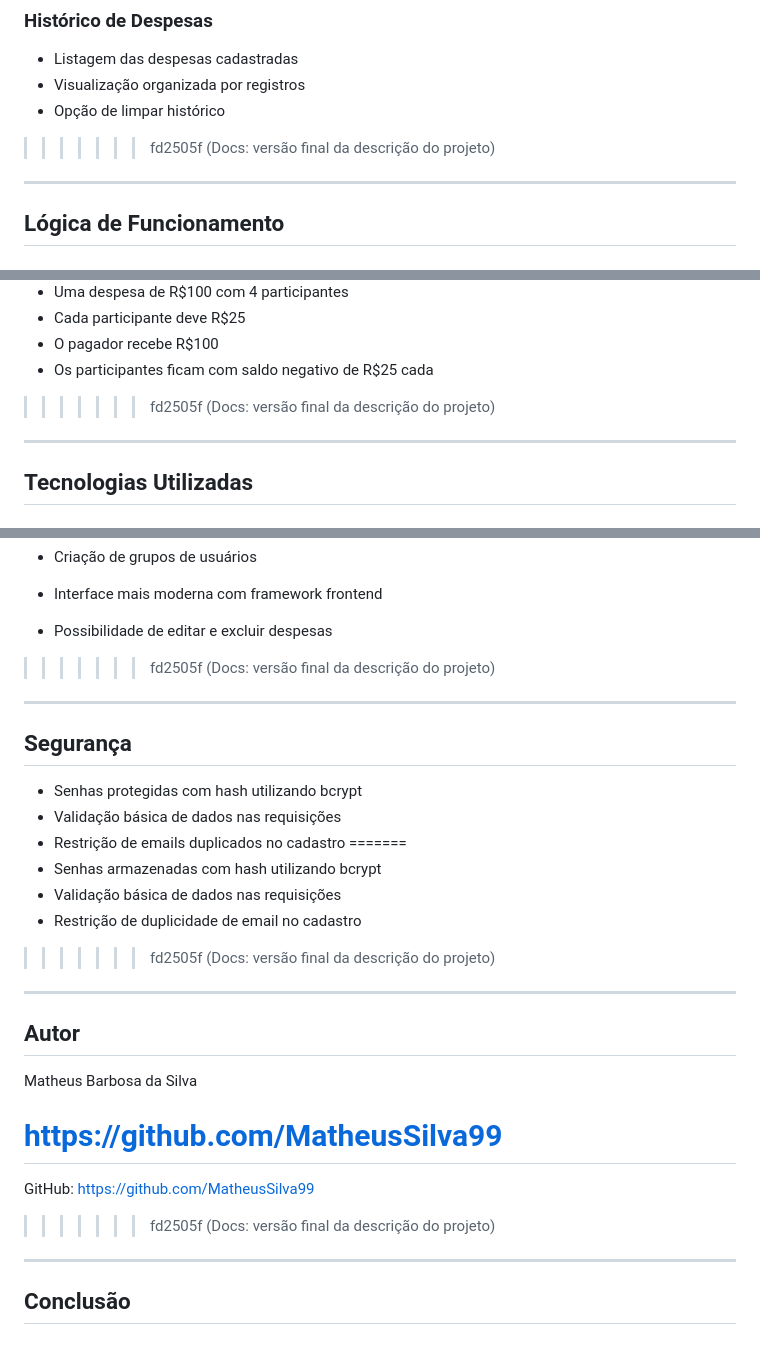
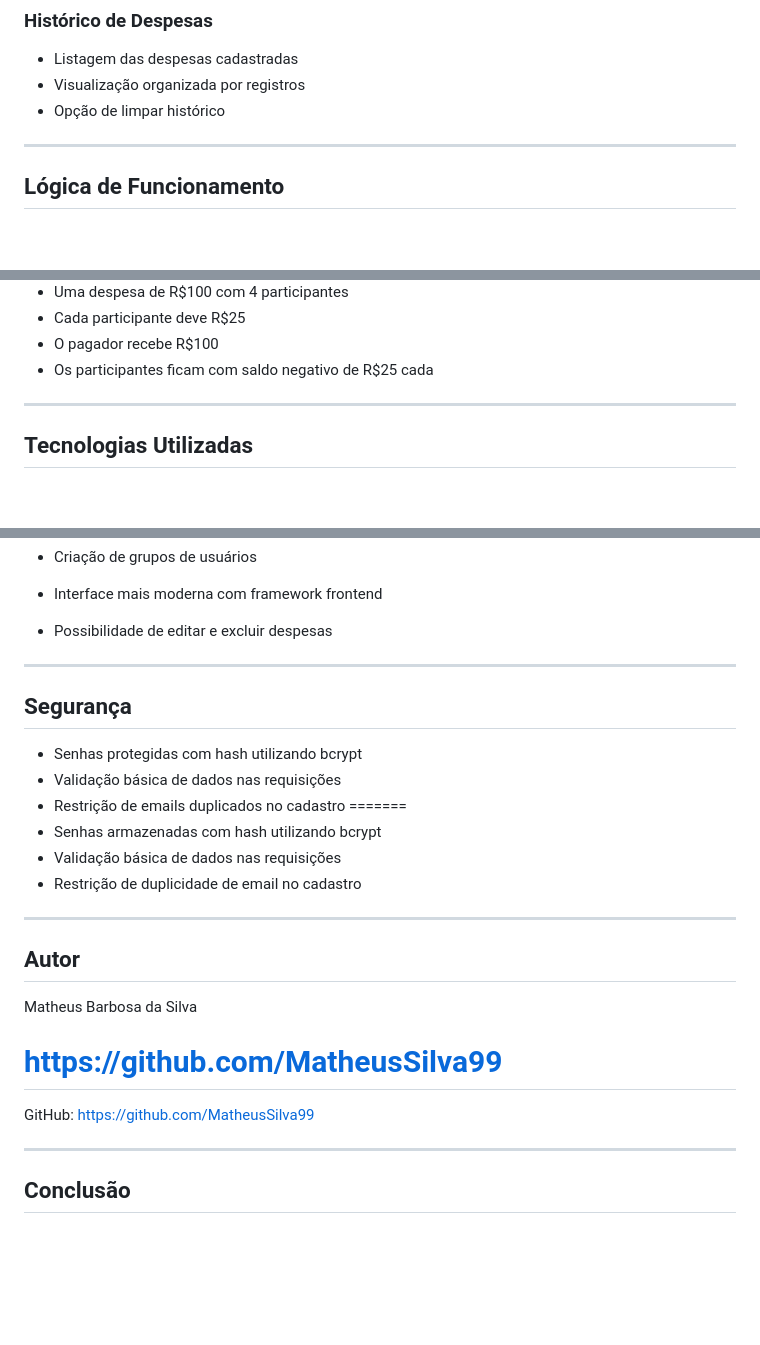
Before and after one commit to MatheusSilva99/Racha-Facil2.0, a Markdown page: README.md, 3 parts joined by grey strips. Rendered like a GitHub page; blank space fills up the shorter version.

Commit message:
docs: descrição do projeto
Docs: formatando a descrição do projeto

```diff
--- a/README.md
+++ b/README.md
@@ -65,7 +65,6 @@ O projeto foi desenvolvido com foco em simplicidade, organização financeira e
 - Listagem das despesas cadastradas
 - Visualização organizada por registros
 - Opção de limpar histórico
->>>>>>> fd2505f (Docs: versão final da descrição do projeto)
 
 ---
 
@@ -97,7 +96,6 @@ Resultado:
 - Cada participante deve R$25
 - O pagador recebe R$100
 - Os participantes ficam com saldo negativo de R$25 cada
->>>>>>> fd2505f (Docs: versão final da descrição do projeto)
 
 ---
 
@@ -213,7 +209,6 @@ http://localhost:3000
 - Criação de grupos de usuários
 - Interface mais moderna com framework frontend
 - Possibilidade de editar e excluir despesas
->>>>>>> fd2505f (Docs: versão final da descrição do projeto)
 
 ---
 
@@ -227,7 +222,6 @@ http://localhost:3000
 - Senhas armazenadas com hash utilizando bcrypt
 - Validação básica de dados nas requisições
 - Restrição de duplicidade de email no cadastro
->>>>>>> fd2505f (Docs: versão final da descrição do projeto)
 
 ---
 
@@ -238,7 +232,6 @@ Matheus Barbosa da Silva
 https://github.com/MatheusSilva99
 =======
 GitHub: https://github.com/MatheusSilva99
->>>>>>> fd2505f (Docs: versão final da descrição do projeto)
 
 ---
 
```
Also changed, not shown: other parts of README.md (+0 -3 lines).
